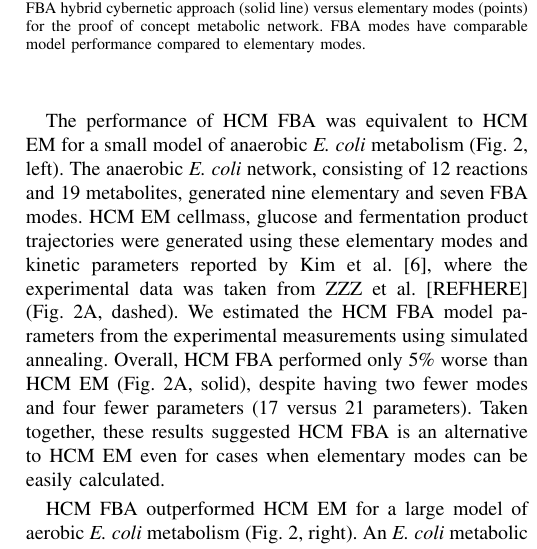
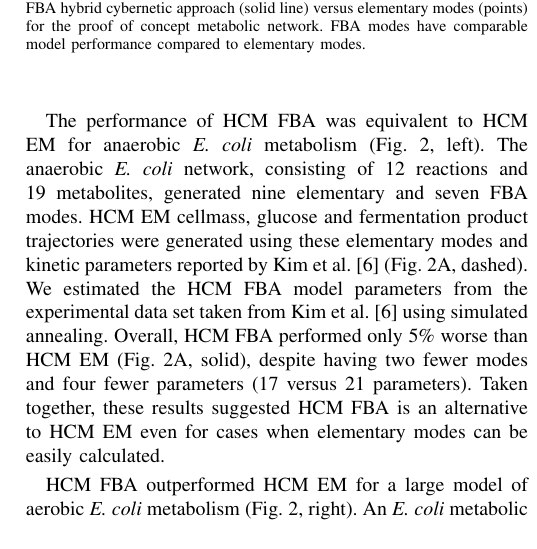
Before and after one commit to langerest/Hybrid_FBA_Cybernetic_Modes_Manuscript, a LaTeX paper (Paper_v1.tex): part of one column of page 2 of 4, cut so that both start at the same text. Compiled offline with pdfLaTeX.

Commit message:
More changes afternoon 3/12

```diff
--- a/Paper_v1.tex
+++ b/Paper_v1.tex
@@ -106,12 +106,11 @@ Next, we tested the ability of HCM FBA to replicate experimental data.
 %Thus, HCM EM may not be possible for large networks, but HCM FBA will not suffer from this shortcoming.
 %In the case, we demonstrated that HCM FBA is applicable for larger metabolic networks where elementary mode calculations increase exponentially.
 
-The performance of HCM FBA was equivalent to HCM EM for a small model of anaerobic \textit{E. coli} metabolism (Fig. \ref{fig:ecoli}, left).
+The performance of HCM FBA was equivalent to HCM EM for anaerobic \textit{E. coli} metabolism (Fig. \ref{fig:ecoli}, left).
 The anaerobic \textit{E. coli} network, consisting of 12 reactions and 19 metabolites, generated nine elementary and seven FBA modes.
 HCM EM cellmass, glucose and fermentation product trajectories were generated
-using these elementary modes and kinetic parameters reported by Kim et al. \cite{2008_kim_varner_ramkrishna_BiotechProg},
-where the experimental data was taken from ZZZ et al. [REFHERE] (Fig. \ref{fig:ecoli}A, dashed).
-We estimated the HCM FBA model parameters from the experimental measurements using simulated annealing.
+using these elementary modes and kinetic parameters reported by Kim et al. \cite{2008_kim_varner_ramkrishna_BiotechProg} (Fig. \ref{fig:ecoli}A, dashed).
+We estimated the HCM FBA model parameters from the experimental data set taken from Kim et al.  \cite{2008_kim_varner_ramkrishna_BiotechProg} using simulated annealing.
 Overall, HCM FBA performed only 5\% worse than HCM EM (Fig. \ref {fig:ecoli}A, solid), despite having two fewer modes and four fewer parameters (17 versus 21 parameters).
 Taken together, these results suggested HCM FBA is an alternative to HCM EM even for cases when elementary modes can be easily calculated.
 
```
Also changed, not shown: Paper_v1.pdf, 2 other files.
